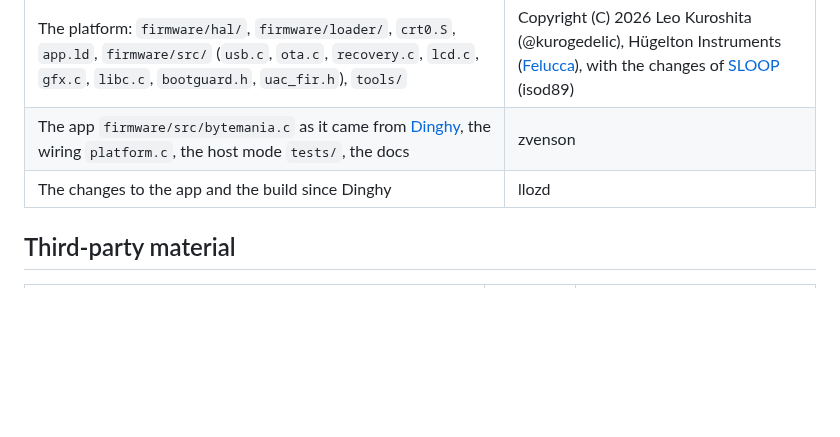
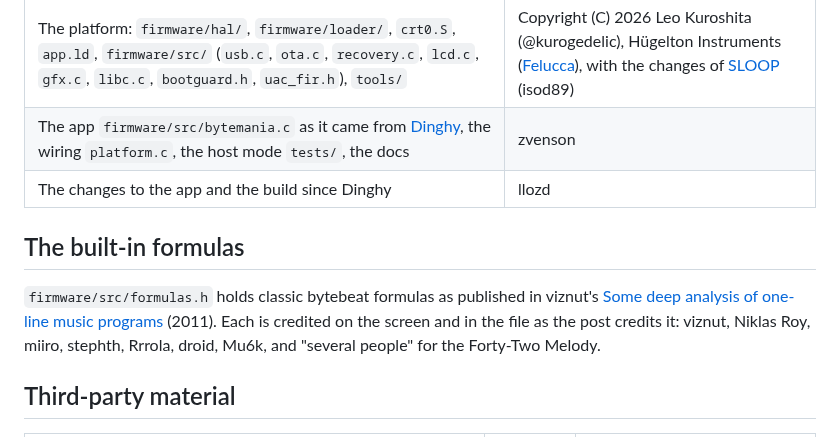
Before and after one commit to llozd/bytemania, a Markdown page: LICENSING.md, the part around the change. Rendered like a GitHub page; blank space fills up the shorter version.

```diff
--- a/LICENSING.md
+++ b/LICENSING.md
@@ -11,6 +11,13 @@ complete source under the same licence too.
 | The platform: `firmware/hal/`, `firmware/loader/`, `crt0.S`, `app.ld`, `firmware/src/` (`usb.c`, `ota.c`, `recovery.c`, `lcd.c`, `gfx.c`, `libc.c`, `bootguard.h`, `uac_fir.h`), `tools/` | Copyright (C) 2026 Leo Kuroshita (@kurogedelic), Hügelton Instruments ([Felucca](https://github.com/hugelton/Felucca)), with the changes of [SLOOP](https://github.com/isod89/sloop-fm1) (isod89) |
 | The app `firmware/src/bytemania.c` as it came from [Dinghy](https://github.com/zvenson/dinghy), the wiring `platform.c`, the host mode `tests/`, the docs | zvenson |
 | The changes to the app and the build since Dinghy | llozd |
+
+## The built-in formulas
+
+`firmware/src/formulas.h` holds classic bytebeat formulas as published in viznut's
+[Some deep analysis of one-line music programs](http://countercomplex.blogspot.com/2011/10/some-deep-analysis-of-one-line-music.html)
+(2011). Each is credited on the screen and in the file as the post credits it: viznut, Niklas Roy, miiro, stephth,
+Rrrola, droid, Mu6k, and "several people" for the Forty-Two Melody.
 
 ## Third-party material
 
```
Also changed, not shown: README.md (+33 -1 lines), docs/screen.png.
